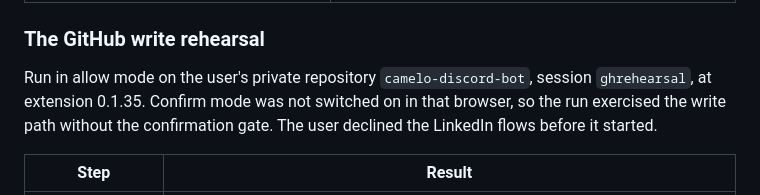
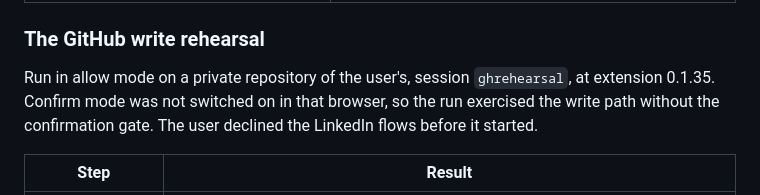
Before and after one commit to emerson-d-lopes/autopilot, a Markdown page: docs/claude-in-chrome-comparison/RESULT.md, the part around the change. Rendered like a GitHub page.

Commit message:
docs: remove a private repo name and an employer mention from the comparison evidence
Claude-Session: https://claude.ai/code/session_01B1iCQPT7SdTPPZYUM9Y7KW

```diff
--- a/docs/claude-in-chrome-comparison/RESULT.md
+++ b/docs/claude-in-chrome-comparison/RESULT.md
@@ -104,7 +104,7 @@ Extension 0.1.35, profile `Profile 3 "Emerson Lopes"`, driven through `tools/mcp
 
 ### The GitHub write rehearsal
 
-Run in allow mode on the user's private repository `camelo-discord-bot`, session `ghrehearsal`, at extension 0.1.35. Confirm mode was not switched on in that browser, so the run exercised the write path without the confirmation gate. The user declined the LinkedIn flows before it started.
+Run in allow mode on a private repository of the user's, session `ghrehearsal`, at extension 0.1.35. Confirm mode was not switched on in that browser, so the run exercised the write path without the confirmation gate. The user declined the LinkedIn flows before it started.
 
 | Step | Result |
 |---|---|
```
Also changed, not shown: 2 other files.
